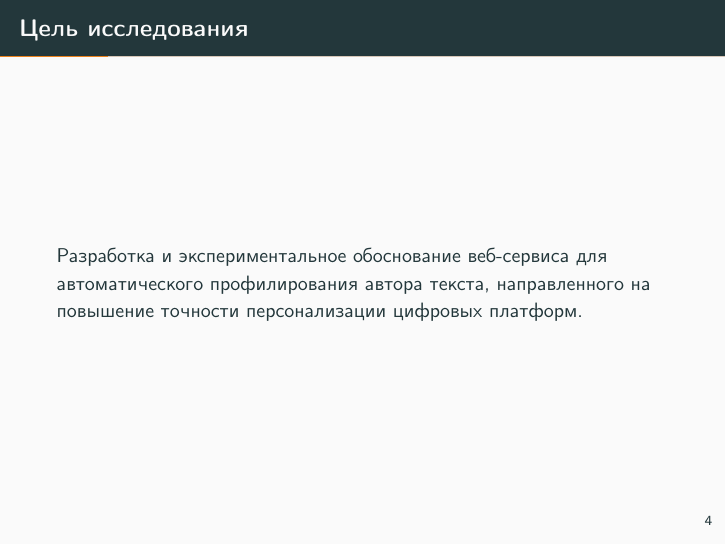
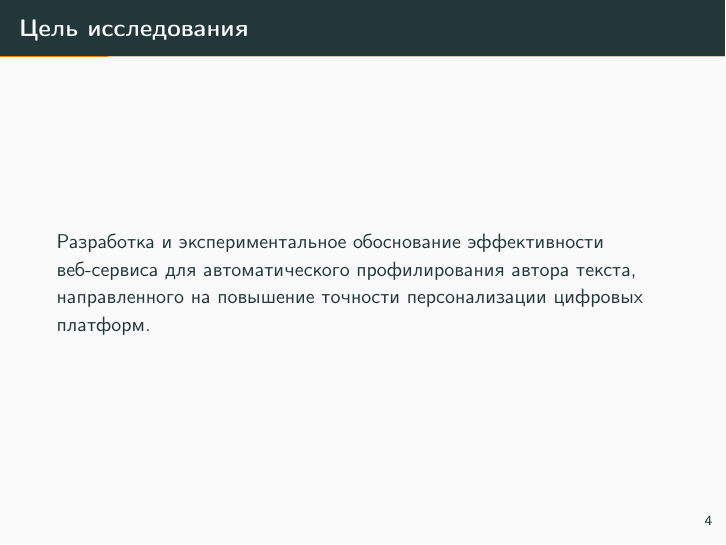
Before and after one commit to Nike073i/RusTextProf, LaTeX slides (docs/Февральский научный семинар/main.tex): page 6 of 33. Compiled offline with pdfLaTeX.

Commit message:
docs(Февральский научный семинар): Исправить цель исследования

```diff
--- a/docs/Февральский научный семинар/main.tex
+++ b/docs/Февральский научный семинар/main.tex
@@ -57,7 +57,7 @@
 
 \section{Цели и задачи}
 \begin{frame}{Цель исследования}
-Разработка и экспериментальное обоснование веб-сервиса для автоматического профилирования автора текста, направленного на повышение точности персонализации цифровых платформ.
+Разработка и экспериментальное обоснование эффективности веб-сервиса для автоматического профилирования автора текста, направленного на повышение точности персонализации цифровых платформ.
 \end{frame}
 
 \begin{frame}{Задачи исследования}
```
Also changed, not shown: docs/Февральский научный семинар/main.pdf.
